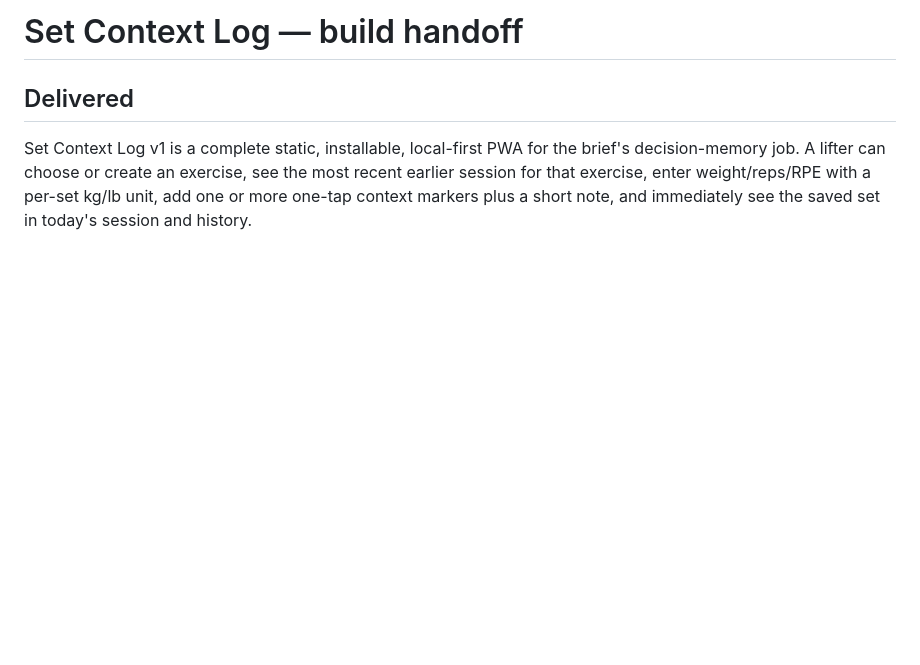
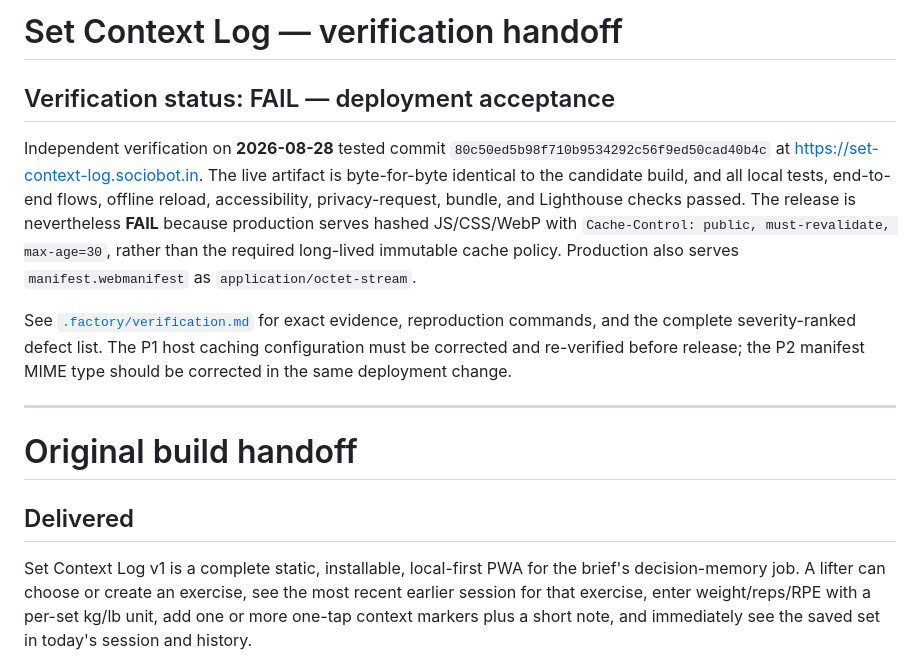
Before and after one commit to B-Divyesh/sf-set-context-log, a Markdown page: .factory/handoff.md, the part around the change. Rendered like a GitHub page; blank space fills up the shorter version.

Commit message:
docs: record independent verification failure

```diff
--- a/.factory/handoff.md
+++ b/.factory/handoff.md
@@ -1,4 +1,25 @@
-# Set Context Log — build handoff
+# Set Context Log — verification handoff
+
+## Verification status: FAIL — deployment acceptance
+
+Independent verification on **2026-08-28** tested commit
+`80c50ed5b98f710b9534292c56f9ed50cad40b4c` at
+<https://set-context-log.sociobot.in>. The live artifact is byte-for-byte
+identical to the candidate build, and all local tests, end-to-end flows,
+offline reload, accessibility, privacy-request, bundle, and Lighthouse checks
+passed. The release is nevertheless **FAIL** because production serves hashed
+JS/CSS/WebP with `Cache-Control: public, must-revalidate, max-age=30`, rather
+than the required long-lived immutable cache policy. Production also serves
+`manifest.webmanifest` as `application/octet-stream`.
+
+See [`.factory/verification.md`](verification.md) for exact evidence,
+reproduction commands, and the complete severity-ranked defect list. The P1
+host caching configuration must be corrected and re-verified before release;
+the P2 manifest MIME type should be corrected in the same deployment change.
+
+---
+
+# Original build handoff
 
 ## Delivered
 
```
Also changed, not shown: .factory/verification.md (added, +127 -0 lines).
